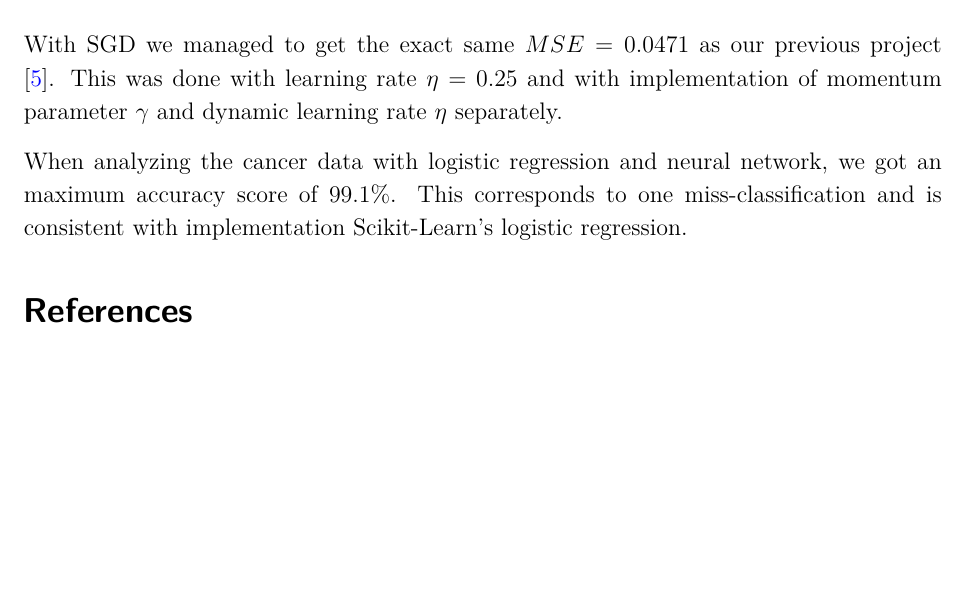
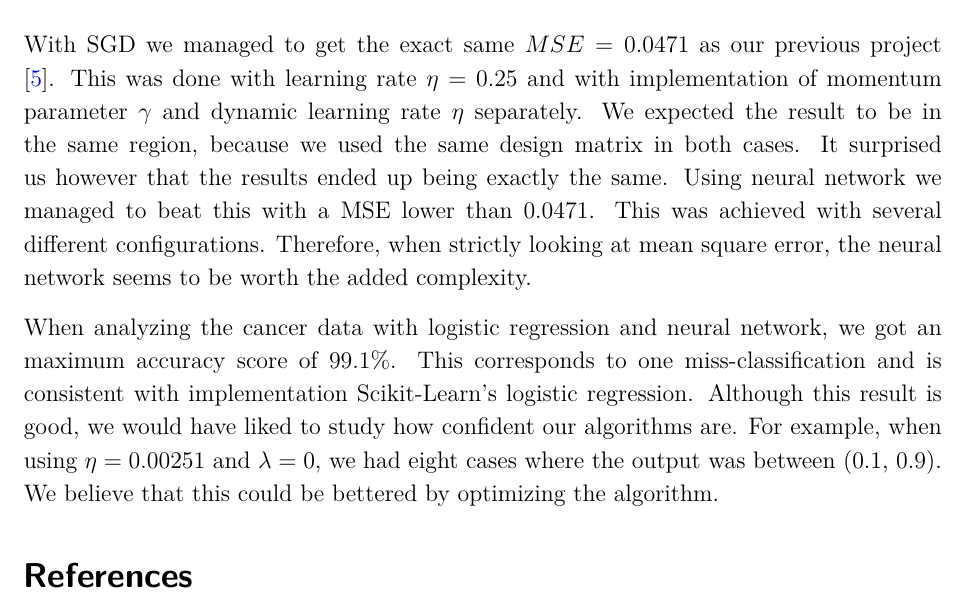
Before and after one commit to sigurdru/FYS-STK4155-Applied-Data-Analysis-and-Machine-Learning, a LaTeX document (project2/tex/project2.tex): part of page 44 of 44, cut so that both start at the same text, the shorter picture padded with empty space. Compiled offline with pdfLaTeX.

Commit message:
conclusionæ

```diff
--- a/project2/tex/project2.tex
+++ b/project2/tex/project2.tex
@@ -608,9 +608,9 @@ The fact that we obtain the same accuracy using our logistic regression, as when
 As mentioned before, the dataset is not very large nor complex, so a netural further point of study is testing it on another dataset, for example the hand drawn digits in MNIST, or credit card data from Taiwan\footnote{https://archive.ics.uci.edu/ml/datasets/default+of+credit+card+clients}.
 
 \section{Conclusion}
-With SGD we managed to get the exact same $MSE = 0.0471$ as our previous project \cite{project1}. This was done with learning rate $\eta = 0.25$ and with implementation of momentum parameter $\gamma$ and dynamic learning rate $\eta$ separately.
+With SGD we managed to get the exact same $MSE = 0.0471$ as our previous project \cite{project1}. This was done with learning rate $\eta = 0.25$ and with implementation of momentum parameter $\gamma$ and dynamic learning rate $\eta$ separately. We expected the result to be in the same region, because we used the same design matrix in both cases. It surprised us however that the results ended up being exactly the same. Using neural network we managed to beat this with a MSE lower than 0.0471. This was achieved with several different configurations. Therefore, when strictly looking at mean square error, the neural network seems to be worth the added complexity.
 
-When analyzing the cancer data with logistic regression and neural network, we got an maximum accuracy score of 99.1\%. This corresponds to one miss-classification and is consistent with implementation Scikit-Learn's logistic regression.
+When analyzing the cancer data with logistic regression and neural network, we got an maximum accuracy score of 99.1\%. This corresponds to one miss-classification and is consistent with implementation Scikit-Learn's logistic regression. Although this result is good, we would have liked to study how confident our algorithms are. For example, when using $\eta = 0.00251$ and $\lambda = 0$, we had eight cases where the output was between (0.1, 0.9). We believe that this could be bettered by optimizing the algorithm.
 
 
 \bibliographystyle{plain}
```
